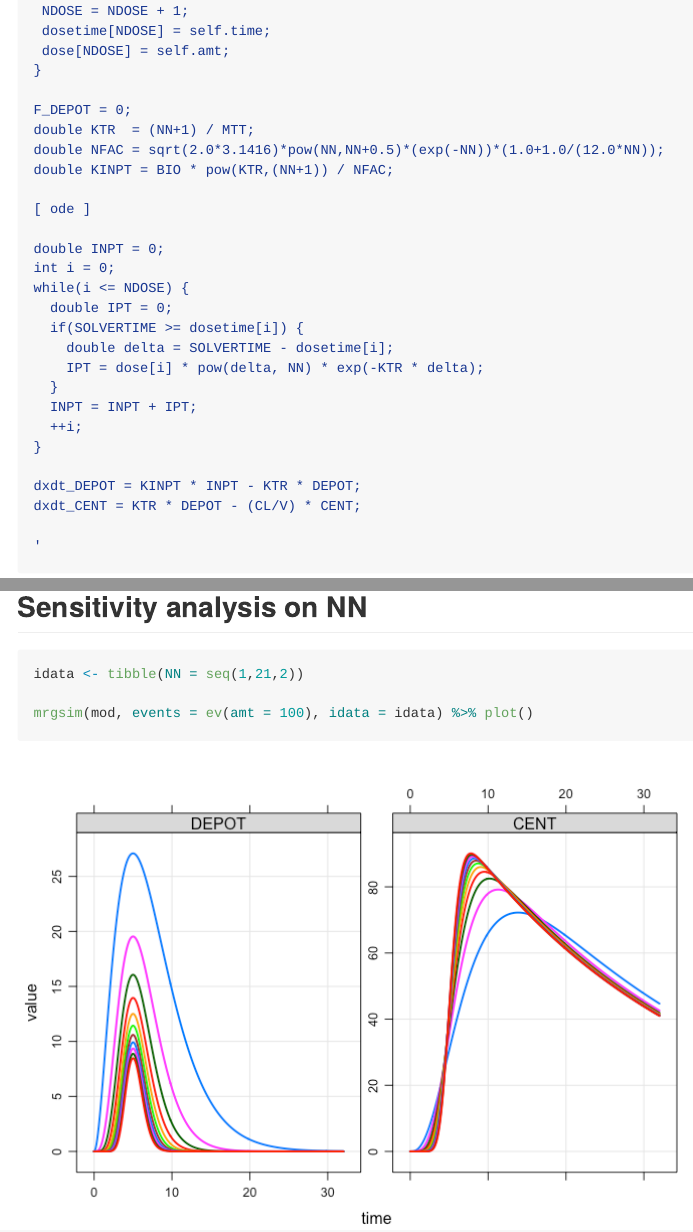
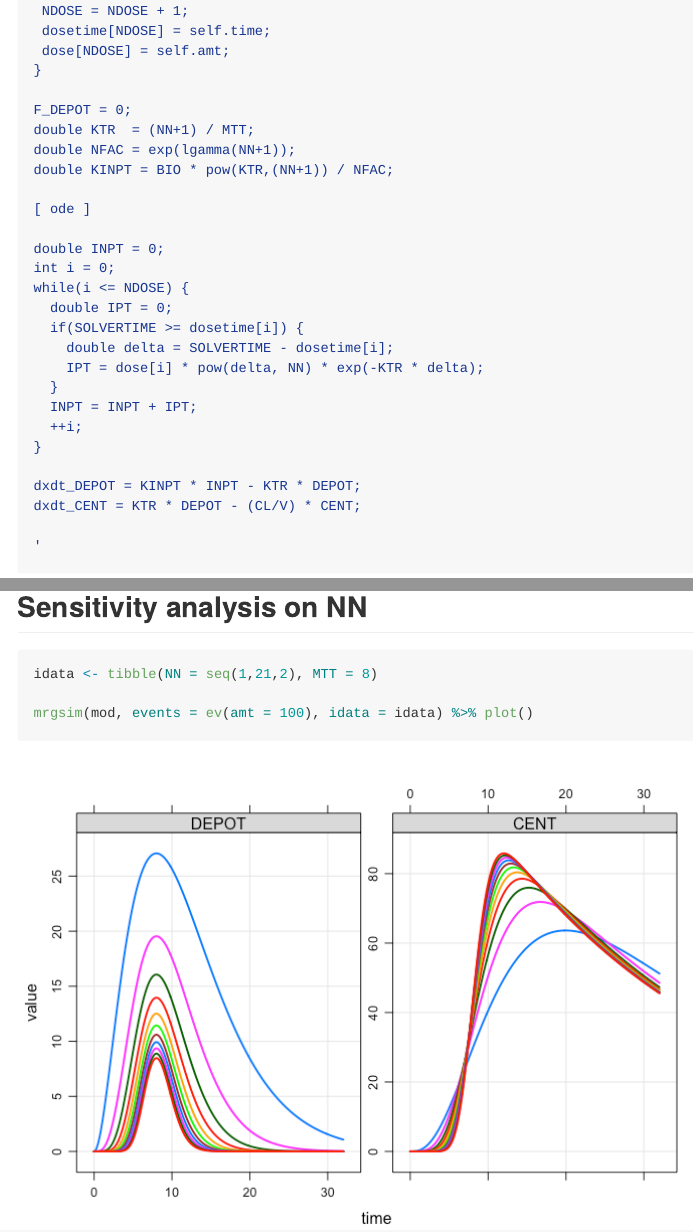
Before and after one commit to mrgsolve/gallery, an R Markdown document (absorption/transit.Rmd): the page in a window 1100 px wide, from 880 px down, and a second part further down, joined at a grey line. The pictures show the output file absorption/transit.md that the author committed with the source, drawn offline in the style of GitHub.

Commit message:
use lgamma for factorial

````diff
--- a/absorption/transit.Rmd
+++ b/absorption/transit.Rmd
@@ -50,7 +50,7 @@ if(self.amt > 0 && self.cmt==1) {
 
 F_DEPOT = 0;
 double KTR  = (NN+1) / MTT;
-double NFAC = sqrt(2.0*3.1416)*pow(NN,NN+0.5)*(exp(-NN))*(1.0+1.0/(12.0*NN));
+double NFAC = exp(lgamma(NN+1));
 double KINPT = BIO * pow(KTR,(NN+1)) / NFAC;
 
 [ ode ]
@@ -91,7 +91,7 @@ mrgsim(mod, events = ev(amt = 100), idata = idata) %>% plot()
 
 ## Sensitivity analysis on NN
 ```{r}
-idata <- tibble(NN = seq(1,21,2))
+idata <- tibble(NN = seq(1,21,2), MTT = 8)
 
 mrgsim(mod, events = ev(amt = 100), idata = idata) %>% plot()
 ```
````
Also changed, not shown: absorption/img/transit-unnamed-chunk-4-1.png, absorption/img/transit-unnamed-chunk-5-1.png, absorption/img/transit-unnamed-chunk-6-1.png, absorption/transit.md.
